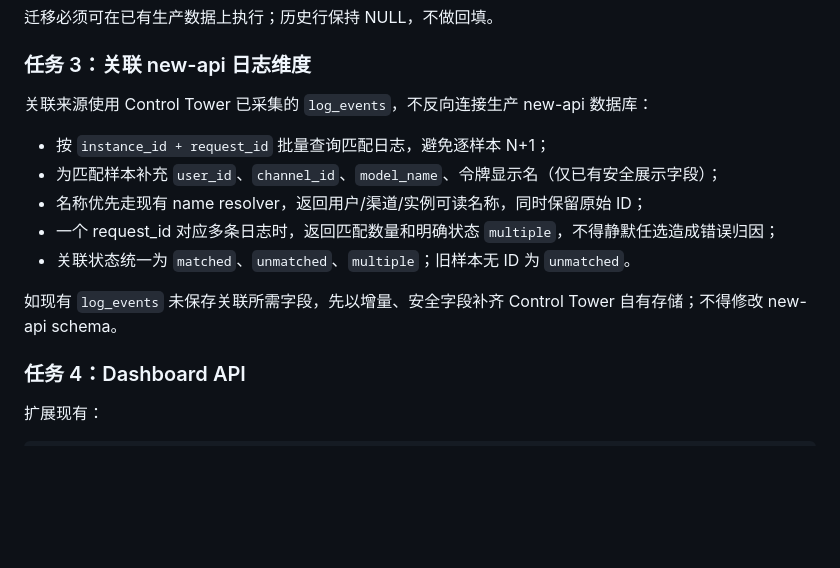
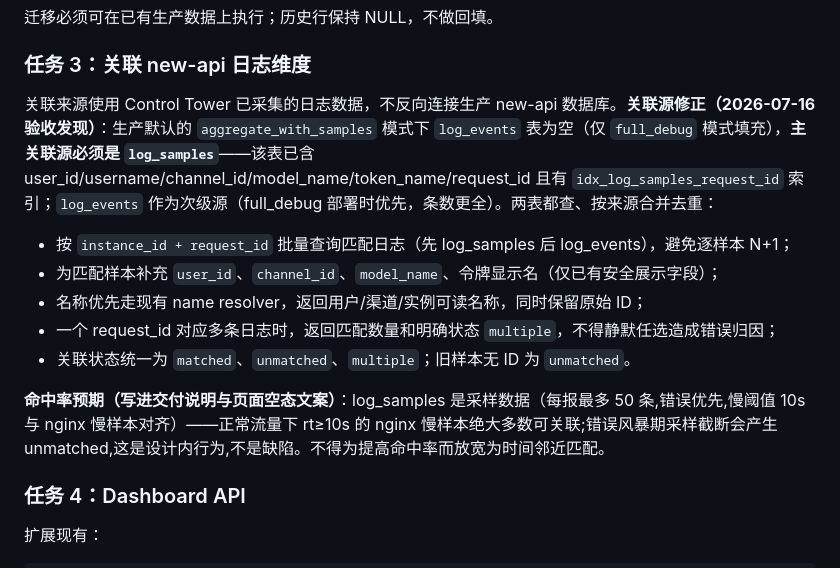
Before and after one commit to yanceylv518/controlTower, a Markdown page: docs/codex-task-v2.4-b1-request-linked-latency.md, the part around the change. Rendered like a GitHub page; blank space fills up the shorter version.

Commit message:
docs: correct v2.4-B1 correlation source to log_samples
log_events is empty in the production aggregate_with_samples mode, so
correlating there would match nothing; log_samples carries request_id
plus all dimension fields and an existing index, with log_events as the
secondary source under full_debug.

Co-Authored-By: Claude Fable 5 <noreply@anthropic.com>

```diff
--- a/docs/codex-task-v2.4-b1-request-linked-latency.md
+++ b/docs/codex-task-v2.4-b1-request-linked-latency.md
@@ -63,15 +63,15 @@ log_format timed '$remote_addr - "$request" [$time_local] '
 
 ### 任务 3：关联 new-api 日志维度
 
-关联来源使用 Control Tower 已采集的 `log_events`，不反向连接生产 new-api 数据库：
+关联来源使用 Control Tower 已采集的日志数据，不反向连接生产 new-api 数据库。**关联源修正（2026-07-16 验收发现）**：生产默认的 `aggregate_with_samples` 模式下 `log_events` 表为空（仅 `full_debug` 模式填充），**主关联源必须是 `log_samples`**——该表已含 user_id/username/channel_id/model_name/token_name/request_id 且有 `idx_log_samples_request_id` 索引；`log_events` 作为次级源（full_debug 部署时优先，条数更全）。两表都查、按来源合并去重：
 
-- 按 `instance_id + request_id` 批量查询匹配日志，避免逐样本 N+1；
+- 按 `instance_id + request_id` 批量查询匹配日志（先 log_samples 后 log_events），避免逐样本 N+1；
 - 为匹配样本补充 `user_id`、`channel_id`、`model_name`、令牌显示名（仅已有安全展示字段）；
 - 名称优先走现有 name resolver，返回用户/渠道/实例可读名称，同时保留原始 ID；
 - 一个 request_id 对应多条日志时，返回匹配数量和明确状态 `multiple`，不得静默任选造成错误归因；
 - 关联状态统一为 `matched`、`unmatched`、`multiple`；旧样本无 ID 为 `unmatched`。
 
-如现有 `log_events` 未保存关联所需字段，先以增量、安全字段补齐 Control Tower 自有存储；不得修改 new-api schema。
+**命中率预期（写进交付说明与页面空态文案）**：log_samples 是采样数据（每报最多 50 条,错误优先,慢阈值 10s 与 nginx 慢样本对齐）——正常流量下 rt≥10s 的 nginx 慢样本绝大多数可关联;错误风暴期采样截断会产生 unmatched,这是设计内行为,不是缺陷。不得为提高命中率而放宽为时间邻近匹配。
 
 ### 任务 4：Dashboard API
 
```
